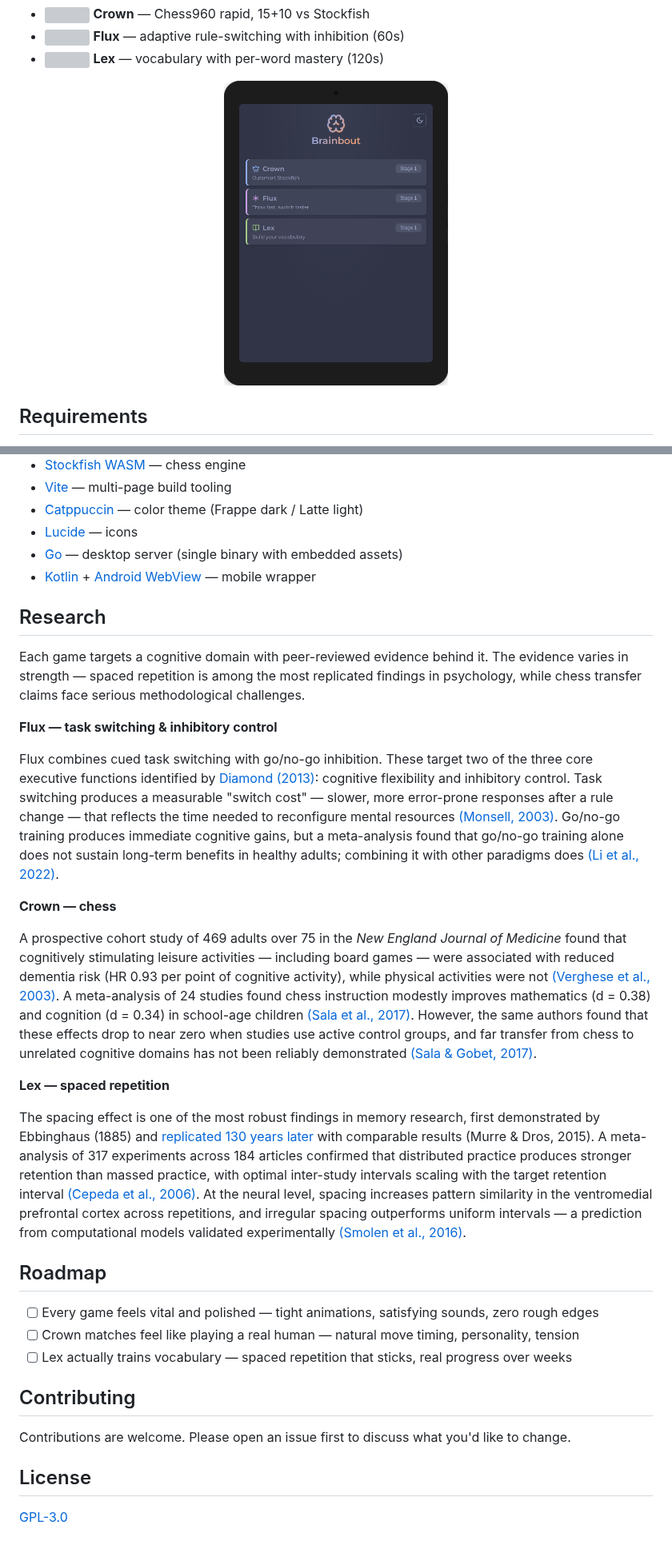
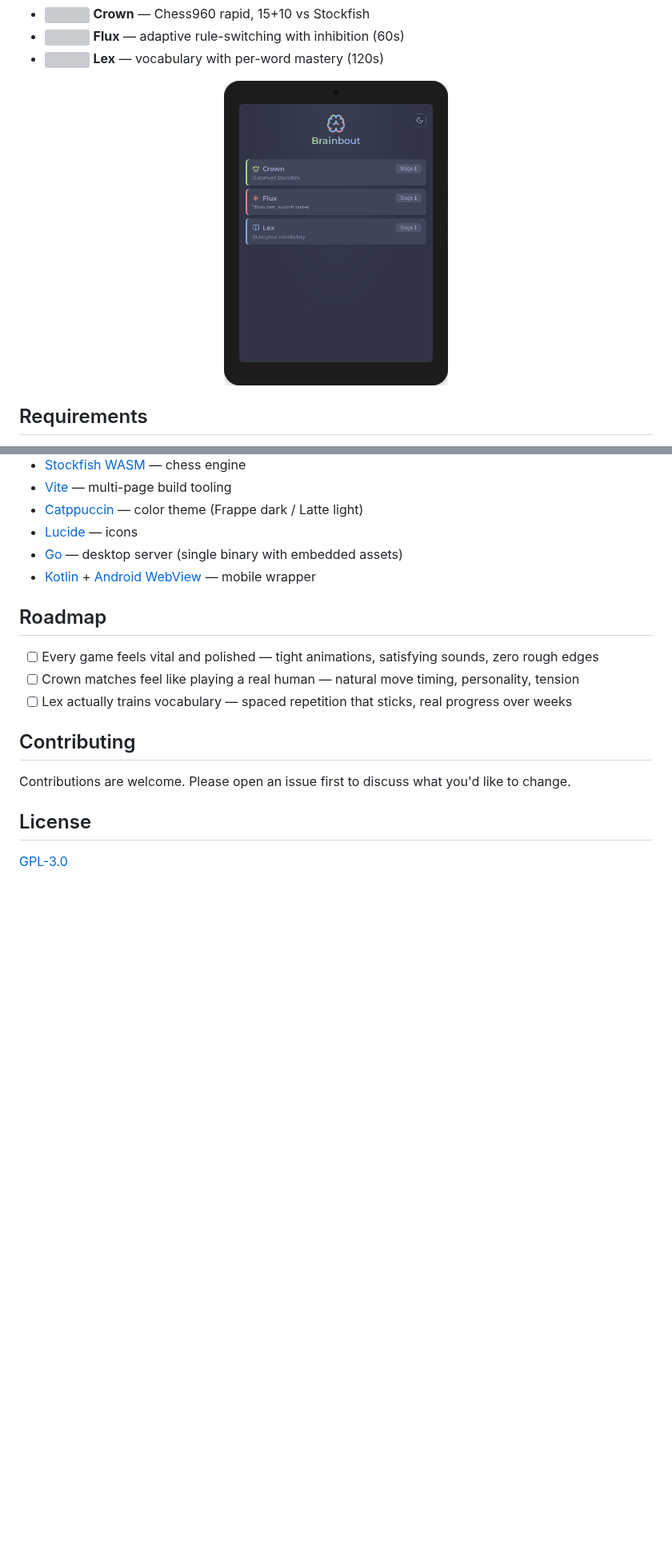
Before and after one commit to kimhamberg/brainbout, a Markdown page: README.md, 2 parts joined by grey strips. Shown at 80% size. Rendered like a GitHub page; pictures changed too: docs/screenshot.png; blank space fills up the shorter version; grey boxes are pictures that could not be loaded.

Commit message:
docs: auto-update screenshot and README [skip ci]

```diff
--- a/README.md
+++ b/README.md
@@ -85,22 +85,6 @@ npm test
 - [Go](https://go.dev) — desktop server (single binary with embedded assets)
 - [Kotlin](https://kotlinlang.org) + [Android WebView](https://developer.android.com/develop/ui/views/layout/webapps/webview) — mobile wrapper
 
-## Research
-
-Each game targets a cognitive domain with peer-reviewed evidence behind it. The evidence varies in strength — spaced repetition is among the most replicated findings in psychology, while chess transfer claims face serious methodological challenges.
-
-**Flux — task switching & inhibitory control**
-
-Flux combines cued task switching with go/no-go inhibition. These target two of the three core executive functions identified by [Diamond (2013)](https://doi.org/10.1146/annurev-psych-113011-143750): cognitive flexibility and inhibitory control. Task switching produces a measurable "switch cost" — slower, more error-prone responses after a rule change — that reflects the time needed to reconfigure mental resources [(Monsell, 2003)](<https://doi.org/10.1016/S1364-6613(03)00028-7>). Go/no-go training produces immediate cognitive gains, but a meta-analysis found that go/no-go training alone does not sustain long-term benefits in healthy adults; combining it with other paradigms does [(Li et al., 2022)](https://doi.org/10.3389/fnins.2022.813975).
-
-**Crown — chess**
-
-A prospective cohort study of 469 adults over 75 in the _New England Journal of Medicine_ found that cognitively stimulating leisure activities — including board games — were associated with reduced dementia risk (HR 0.93 per point of cognitive activity), while physical activities were not [(Verghese et al., 2003)](https://doi.org/10.1056/NEJMoa022252). A meta-analysis of 24 studies found chess instruction modestly improves mathematics (d = 0.38) and cognition (d = 0.34) in school-age children [(Sala et al., 2017)](https://doi.org/10.3389/fpsyg.2017.00238). However, the same authors found that these effects drop to near zero when studies use active control groups, and far transfer from chess to unrelated cognitive domains has not been reliably demonstrated [(Sala & Gobet, 2017)](https://doi.org/10.1177/0963721417712760).
-
-**Lex — spaced repetition**
-
-The spacing effect is one of the most robust findings in memory research, first demonstrated by Ebbinghaus (1885) and [replicated 130 years later](https://doi.org/10.1371/journal.pone.0120644) with comparable results (Murre & Dros, 2015). A meta-analysis of 317 experiments across 184 articles confirmed that distributed practice produces stronger retention than massed practice, with optimal inter-study intervals scaling with the target retention interval [(Cepeda et al., 2006)](https://doi.org/10.1037/0033-2909.132.3.354). At the neural level, spacing increases pattern similarity in the ventromedial prefrontal cortex across repetitions, and irregular spacing outperforms uniform intervals — a prediction from computational models validated experimentally [(Smolen et al., 2016)](https://doi.org/10.1038/nrn.2015.18).
-
 ## Roadmap
 
 - [ ] Every game feels vital and polished — tight animations, satisfying sounds, zero rough edges
```
